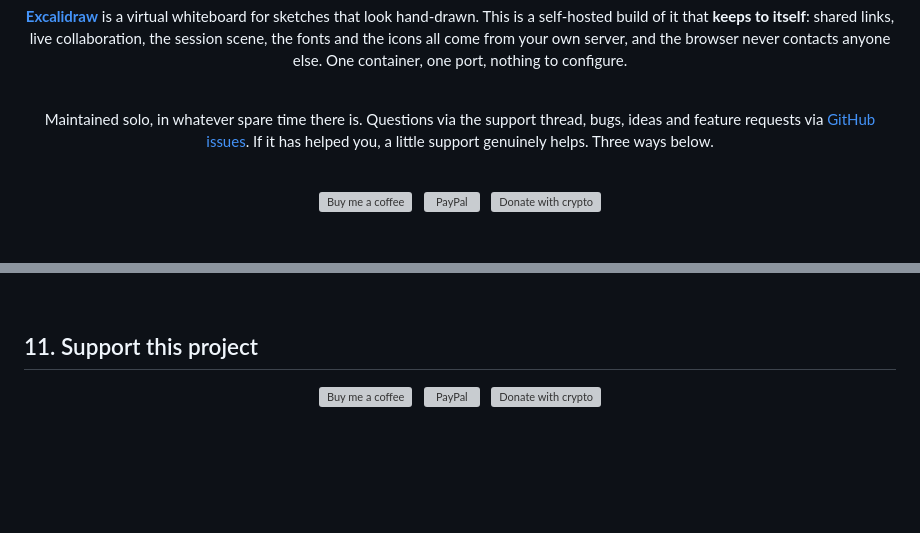
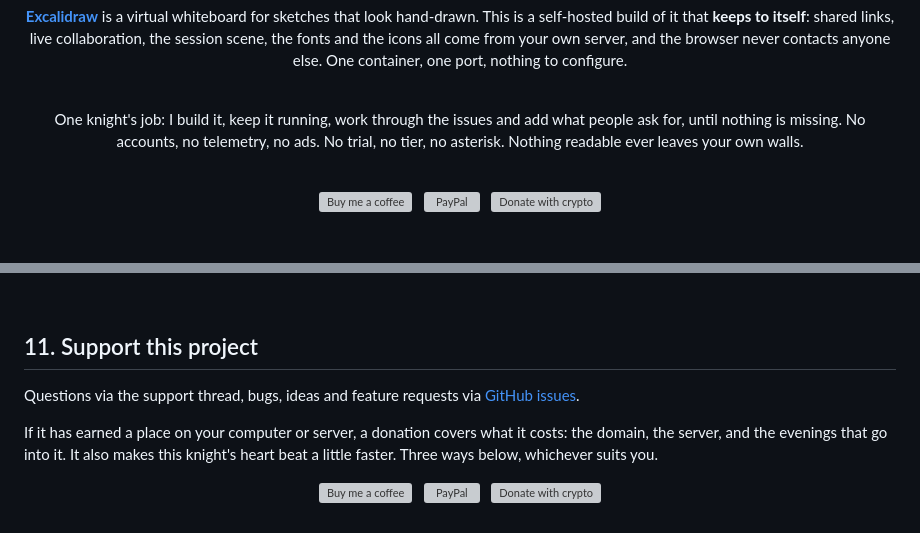
Before and after one commit to junkerderprovinz/excalidraw, a Markdown page: README.md, 2 parts joined by grey strips. Rendered like a GitHub page; blank space fills up the shorter version; grey boxes are pictures that could not be loaded.

Commit message:
The README says the same thing as the app's About card now

```diff
--- a/README.md
+++ b/README.md
@@ -29,7 +29,7 @@ browser never contacts anyone else. One container, one port, nothing to configur
 <br>
 
 <p align="center">
-Maintained solo, in whatever spare time there is. Questions via the support thread, bugs, ideas and feature requests via <a href="https://github.com/junkerderprovinz/excalidraw/issues">GitHub issues</a>. If it has helped you, a little support genuinely helps. Three ways below.
+One knight's job: I build it, keep it running, work through the issues and add what people ask for, until nothing is missing. No accounts, no telemetry, no ads. No trial, no tier, no asterisk. Nothing readable ever leaves your own walls.
 </p>
 
 <br>
@@ -220,6 +220,10 @@ and say so in their headers. This project is not affiliated with or endorsed by
 
 ## 11. Support this project
 
+Questions via the support thread, bugs, ideas and feature requests via [GitHub issues](https://github.com/junkerderprovinz/excalidraw/issues).
+
+If it has earned a place on your computer or server, a donation covers what it costs: the domain, the server, and the evenings that go into it. It also makes this knight's heart beat a little faster. Three ways below, whichever suits you.
+
 <p align="center">
   <a href="https://buymeacoffee.com/junkerderprovinz"><img src="https://raw.githubusercontent.com/junkerderprovinz/junkerderprovinz/main/donate/buttons/button-buy-me-a-coffee-live.svg" alt="Buy me a coffee" width="160"></a>
   &nbsp;
```
